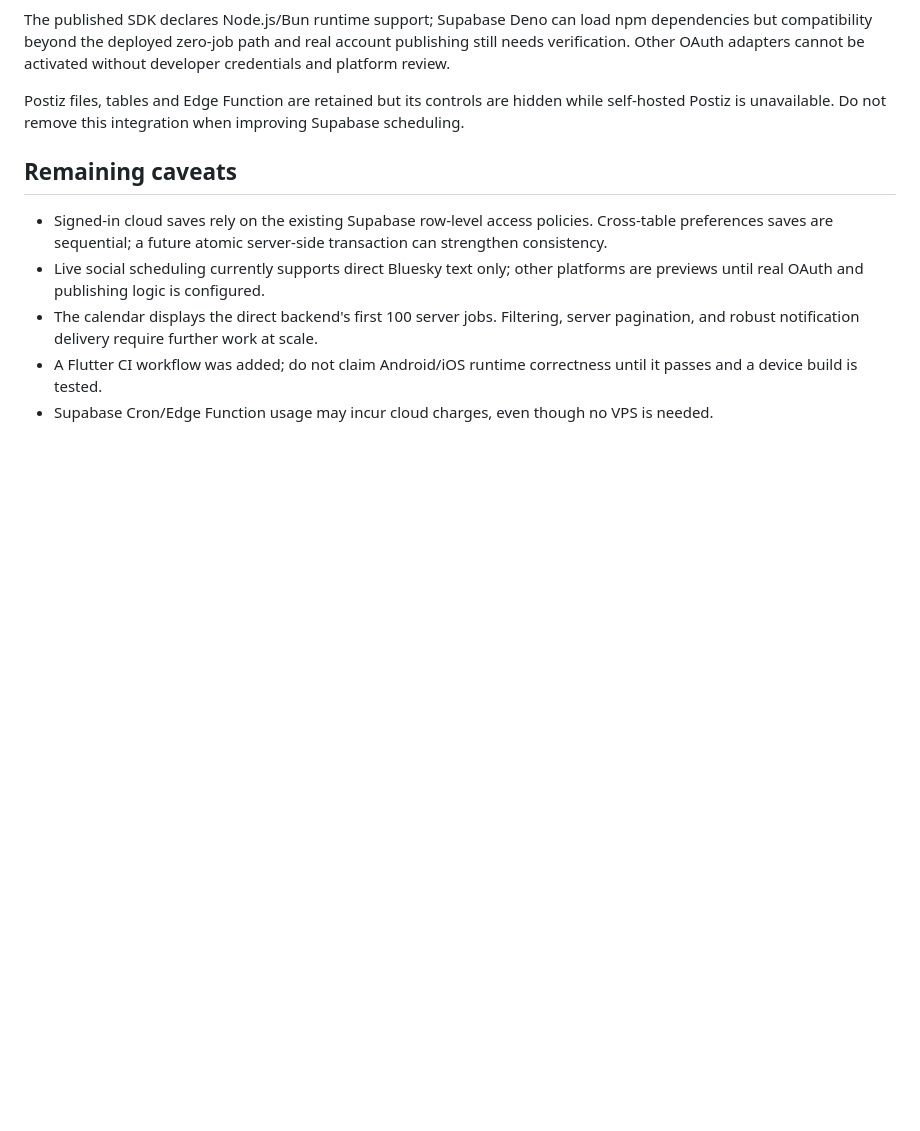
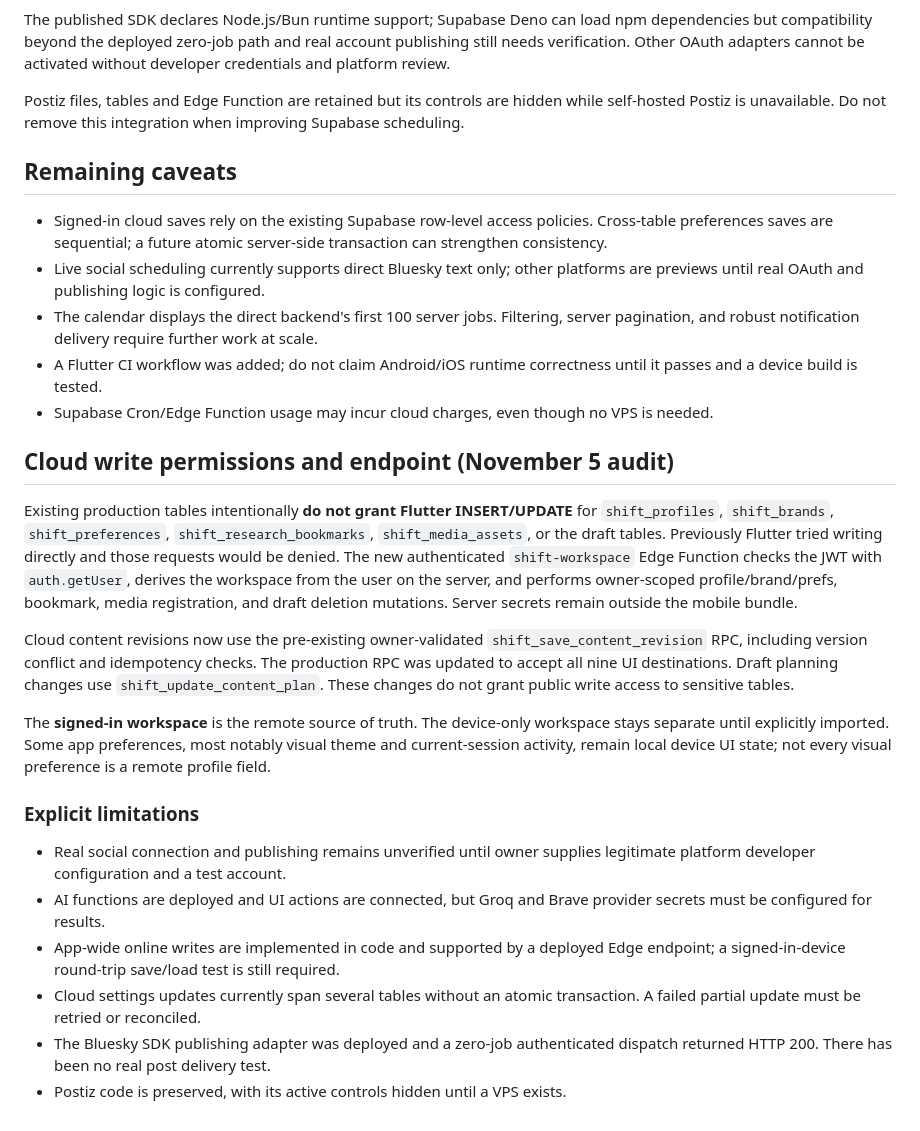
Before and after one commit to Heaven-cc/Shift, a Markdown page: docs/SHIFT_CLOUD_FIRST_INTEGRATION.md, the part around the change. Drawn GitHub-style; blank space fills up the shorter version.

Commit message:
docs(shift): document secured cloud writes, nine-platform drafts, and outstanding verification

```diff
--- a/docs/SHIFT_CLOUD_FIRST_INTEGRATION.md
+++ b/docs/SHIFT_CLOUD_FIRST_INTEGRATION.md
@@ -32,3 +32,40 @@ Postiz files, tables and Edge Function are retained but its controls are hidden
 - The calendar displays the direct backend's first 100 server jobs. Filtering, server pagination, and robust notification delivery require further work at scale.
 - A Flutter CI workflow was added; do not claim Android/iOS runtime correctness until it passes and a device build is tested.
 - Supabase Cron/Edge Function usage may incur cloud charges, even though no VPS is needed.
+
+
+## Cloud write permissions and endpoint (November 5 audit)
+
+Existing production tables intentionally **do not grant Flutter INSERT/UPDATE** for
+`shift_profiles`, `shift_brands`, `shift_preferences`,
+`shift_research_bookmarks`, `shift_media_assets`, or the draft tables.
+Previously Flutter tried writing directly and those requests would be denied.
+The new authenticated `shift-workspace` Edge Function checks the JWT
+with `auth.getUser`, derives the workspace from the user on the server, and
+performs owner-scoped profile/brand/prefs, bookmark, media registration, and
+draft deletion mutations. Server secrets remain outside the mobile bundle.
+
+Cloud content revisions now use the pre-existing owner-validated
+`shift_save_content_revision` RPC, including version conflict and idempotency
+checks. The production RPC was updated to accept all nine UI destinations.
+Draft planning changes use `shift_update_content_plan`. These changes do
+not grant public write access to sensitive tables.
+
+The **signed-in workspace** is the remote source of truth. The device-only
+workspace stays separate until explicitly imported. Some app preferences,
+most notably visual theme and current-session activity, remain local device UI
+state; not every visual preference is a remote profile field.
+
+### Explicit limitations
+
+- Real social connection and publishing remains unverified until owner
+  supplies legitimate platform developer configuration and a test account.
+- AI functions are deployed and UI actions are connected, but Groq and Brave
+  provider secrets must be configured for results.
+- App-wide online writes are implemented in code and supported by a deployed
+  Edge endpoint; a signed-in-device round-trip save/load test is still required.
+- Cloud settings updates currently span several tables without an atomic
+  transaction. A failed partial update must be retried or reconciled.
+- The Bluesky SDK publishing adapter was deployed and a zero-job authenticated
+  dispatch returned HTTP 200. There has been no real post delivery test.
+- Postiz code is preserved, with its active controls hidden until a VPS exists.
```
